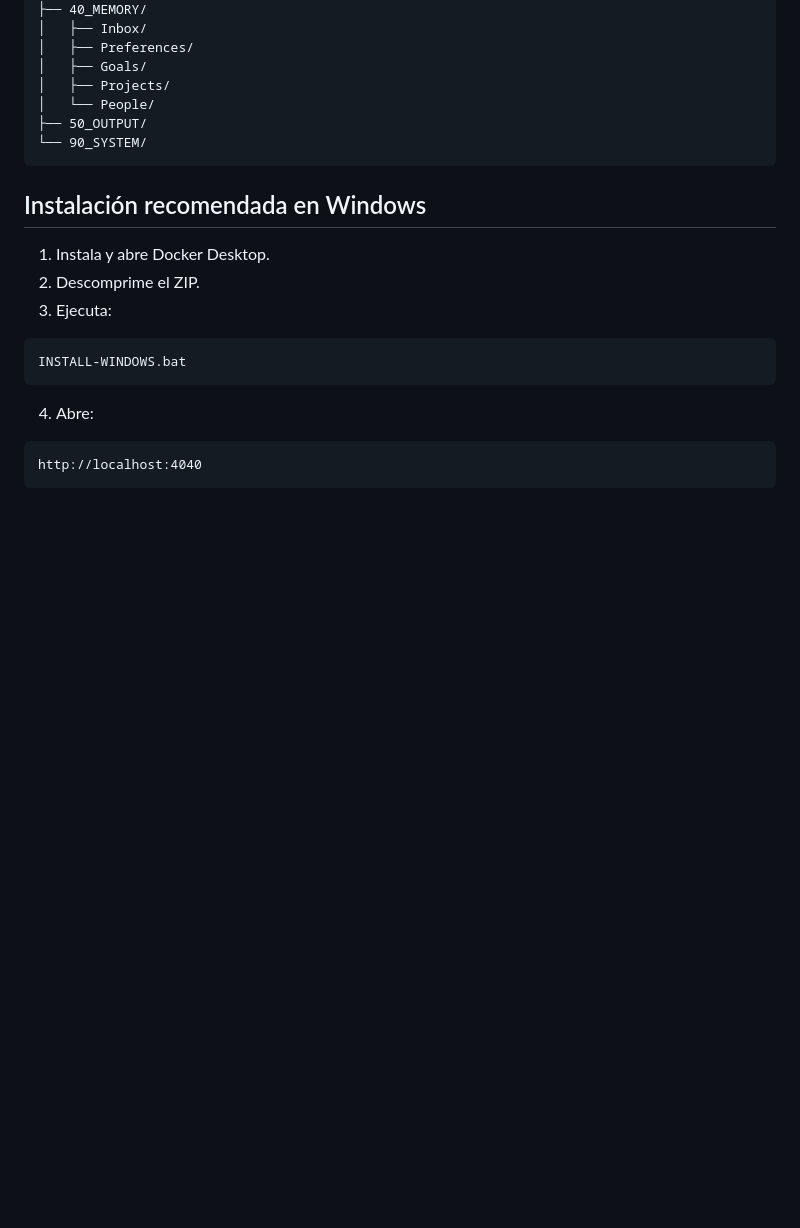
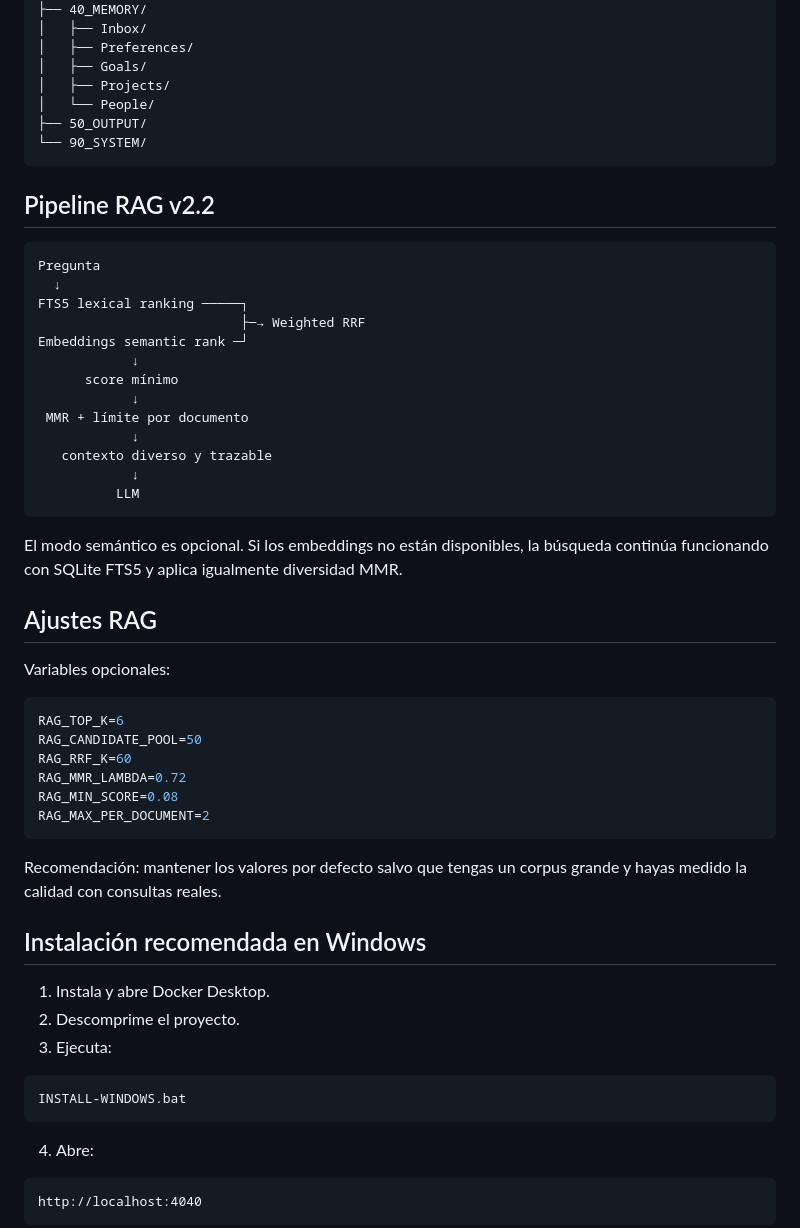
Before and after one commit to ivan7800/SECOND-BRAIN-404, a Markdown page: README.md, the part around one of its changes. Drawn GitHub-style; blank space fills up the shorter version.

````diff
--- a/README.md
+++ b/README.md
@@ -43,10 +39,45 @@ brain/
 └── 90_SYSTEM/
 ```
 
+## Pipeline RAG v2.2
+
+```text
+Pregunta
+  ↓
+FTS5 lexical ranking ─────┐
+                          ├─→ Weighted RRF
+Embeddings semantic rank ─┘
+            ↓
+      score mínimo
+            ↓
+ MMR + límite por documento
+            ↓
+   contexto diverso y trazable
+            ↓
+          LLM
+```
+
+El modo semántico es opcional. Si los embeddings no están disponibles, la búsqueda continúa funcionando con SQLite FTS5 y aplica igualmente diversidad MMR.
+
+## Ajustes RAG
+
+Variables opcionales:
+
+```env
+RAG_TOP_K=6
+RAG_CANDIDATE_POOL=50
+RAG_RRF_K=60
+RAG_MMR_LAMBDA=0.72
+RAG_MIN_SCORE=0.08
+RAG_MAX_PER_DOCUMENT=2
+```
+
+Recomendación: mantener los valores por defecto salvo que tengas un corpus grande y hayas medido la calidad con consultas reales.
+
 ## Instalación recomendada en Windows
 
 1. Instala y abre Docker Desktop.
-2. Descomprime el ZIP.
+2. Descomprime el proyecto.
 3. Ejecuta:
 
 ```text
````
Also changed, not shown: other parts of README.md (+77 -104 lines).
